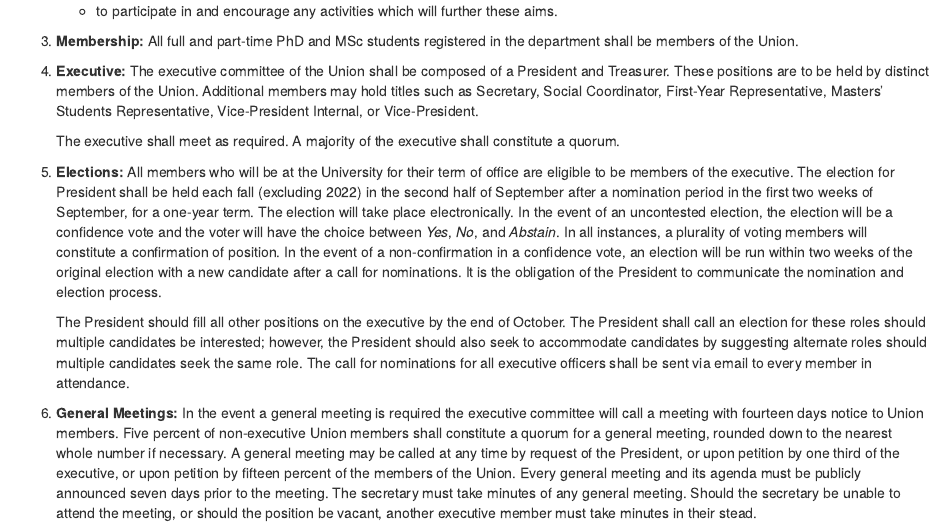
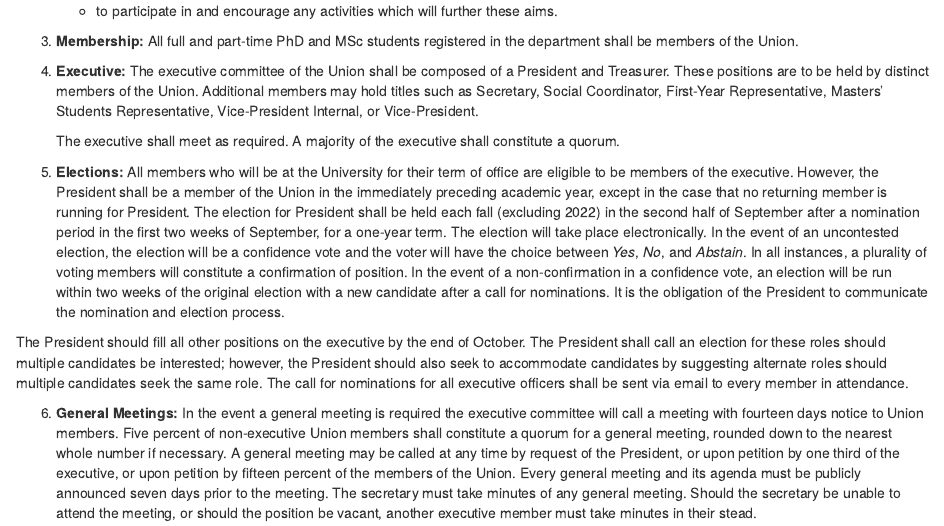
Before and after one commit to SGSU-UofT/SGSU-UofT.github.io, an R Markdown document (constitution.Rmd): the page in a window 1100 px wide, from 450 px down. Rendered offline with R 4.5, knitr and Pandoc, with nearby package versions; drawn as R Markdown's standard HTML page in place of the format the file asks for.

Commit message:
Update constitution.Rmd

```diff
--- a/constitution.Rmd
+++ b/constitution.Rmd
@@ -36,9 +36,9 @@ Date of Ratification: September 16, 2022
 
     The executive shall meet as required. A majority of the executive shall constitute a quorum.
 
-5.  **Elections:** All members who will be at the University for their term of office are eligible to be members of the executive. The election for President shall be held each fall (excluding 2022) in the second half of September after a nomination period in the first two weeks of September, for a one-year term. The election will take place electronically. In the event of an uncontested election, the election will be a confidence vote and the voter will have the choice between *Yes*, *No*, and *Abstain*. In all instances, a plurality of voting members will constitute a confirmation of position. In the event of a non-confirmation in a confidence vote, an election will be run within two weeks of the original election with a new candidate after a call for nominations. It is the obligation of the President to communicate the nomination and election process.
+5.  **Elections:** All members who will be at the University for their term of office are eligible to be members of the executive. However, the President shall be a member of the Union in the immediately preceding academic year, except in the case that no returning member is running for President. The election for President shall be held each fall (excluding 2022) in the second half of September after a nomination period in the first two weeks of September, for a one-year term. The election will take place electronically. In the event of an uncontested election, the election will be a confidence vote and the voter will have the choice between *Yes*, *No*, and *Abstain*. In all instances, a plurality of voting members will constitute a confirmation of position. In the event of a non-confirmation in a confidence vote, an election will be run within two weeks of the original election with a new candidate after a call for nominations. It is the obligation of the President to communicate the nomination and election process.
 
-    The President should fill all other positions on the executive by the end of October. The President shall call an election for these roles should multiple candidates be interested; however, the President should also seek to accommodate candidates by suggesting alternate roles should multiple candidates seek the same role. The call for nominations for all executive officers shall be sent via email to every member in attendance.
+  The President should fill all other positions on the executive by the end of October. The President shall call an election for these roles should multiple candidates be interested; however, the President should also seek to accommodate candidates by suggesting alternate roles should multiple candidates seek the same role. The call for nominations for all executive officers shall be sent via email to every member in attendance.
 
 6.  **General Meetings:** In the event a general meeting is required the executive committee will call a meeting with fourteen days notice to Union members. Five percent of non-executive Union members shall constitute a quorum for a general meeting, rounded down to the nearest whole number if necessary. A general meeting may be called at any time by request of the President, or upon petition by one third of the executive, or upon petition by fifteen percent of the members of the Union. Every general meeting and its agenda must be publicly announced seven days prior to the meeting. The secretary must take minutes of any general meeting. Should the secretary be unable to attend the meeting, or should the position be vacant, another executive member must take minutes in their stead.
 
```
